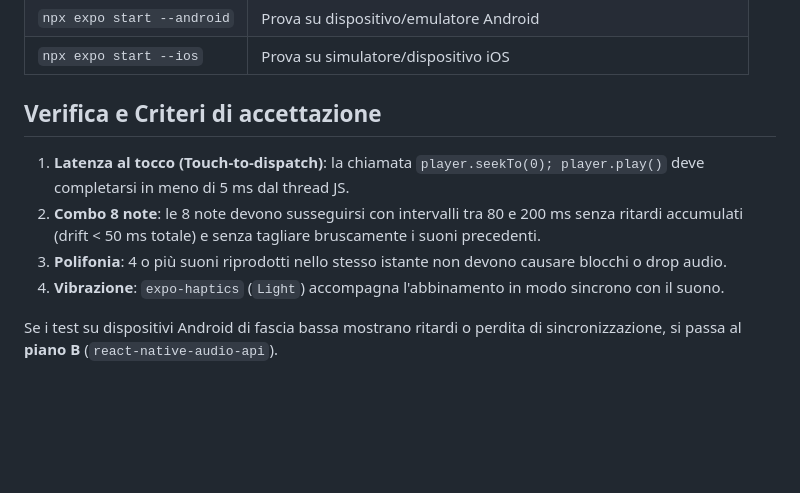
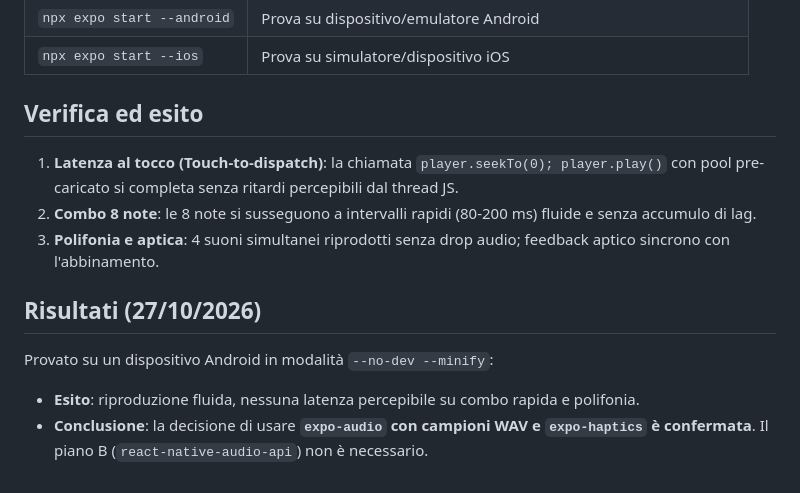
Before and after one commit to luigiscialpi/Majoa-Mahjong, a Markdown page: prototipi/s2-audio/README.md, the part around the change. GitHub-like rendering; blank space fills up the shorter version.

```diff
--- a/prototipi/s2-audio/README.md
+++ b/prototipi/s2-audio/README.md
@@ -44,11 +44,14 @@ In questo modo la decodifica iniziale in memoria avviene all'apertura della sche
 | `npx expo start --android` | Prova su dispositivo/emulatore Android |
 | `npx expo start --ios` | Prova su simulatore/dispositivo iOS |
 
-## Verifica e Criteri di accettazione
+## Verifica ed esito
 
-1. **Latenza al tocco (Touch-to-dispatch)**: la chiamata `player.seekTo(0); player.play()` deve completarsi in meno di 5 ms dal thread JS.
-2. **Combo 8 note**: le 8 note devono susseguirsi con intervalli tra 80 e 200 ms senza ritardi accumulati (drift < 50 ms totale) e senza tagliare bruscamente i suoni precedenti.
-3. **Polifonia**: 4 o più suoni riprodotti nello stesso istante non devono causare blocchi o drop audio.
-4. **Vibrazione**: `expo-haptics` (`Light`) accompagna l'abbinamento in modo sincrono con il suono.
+1. **Latenza al tocco (Touch-to-dispatch)**: la chiamata `player.seekTo(0); player.play()` con pool pre-caricato si completa senza ritardi percepibili dal thread JS.
+2. **Combo 8 note**: le 8 note si susseguono a intervalli rapidi (80-200 ms) fluide e senza accumulo di lag.
+3. **Polifonia e aptica**: 4 suoni simultanei riprodotti senza drop audio; feedback aptico sincrono con l'abbinamento.
 
-Se i test su dispositivi Android di fascia bassa mostrano ritardi o perdita di sincronizzazione, si passa al **piano B** (`react-native-audio-api`).
+## Risultati (27/10/2026)
+
+Provato su un dispositivo Android in modalità `--no-dev --minify`:
+- **Esito**: riproduzione fluida, nessuna latenza percepibile su combo rapida e polifonia.
+- **Conclusione**: la decisione di usare **`expo-audio` con campioni WAV e `expo-haptics` è confermata**. Il piano B (`react-native-audio-api`) non è necessario.
```
Also changed, not shown: README.md (+2 -2 lines), docs/decisioni-tecniche.md (+2 -2 lines).
